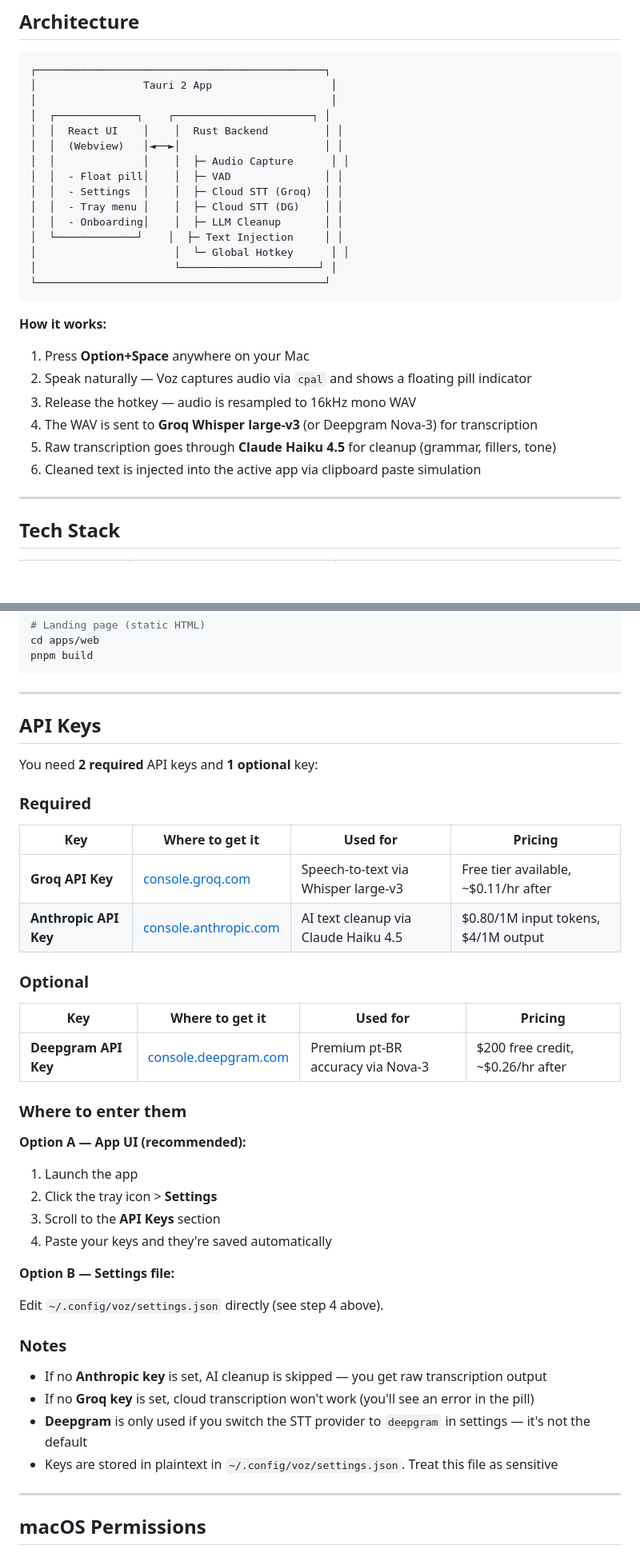
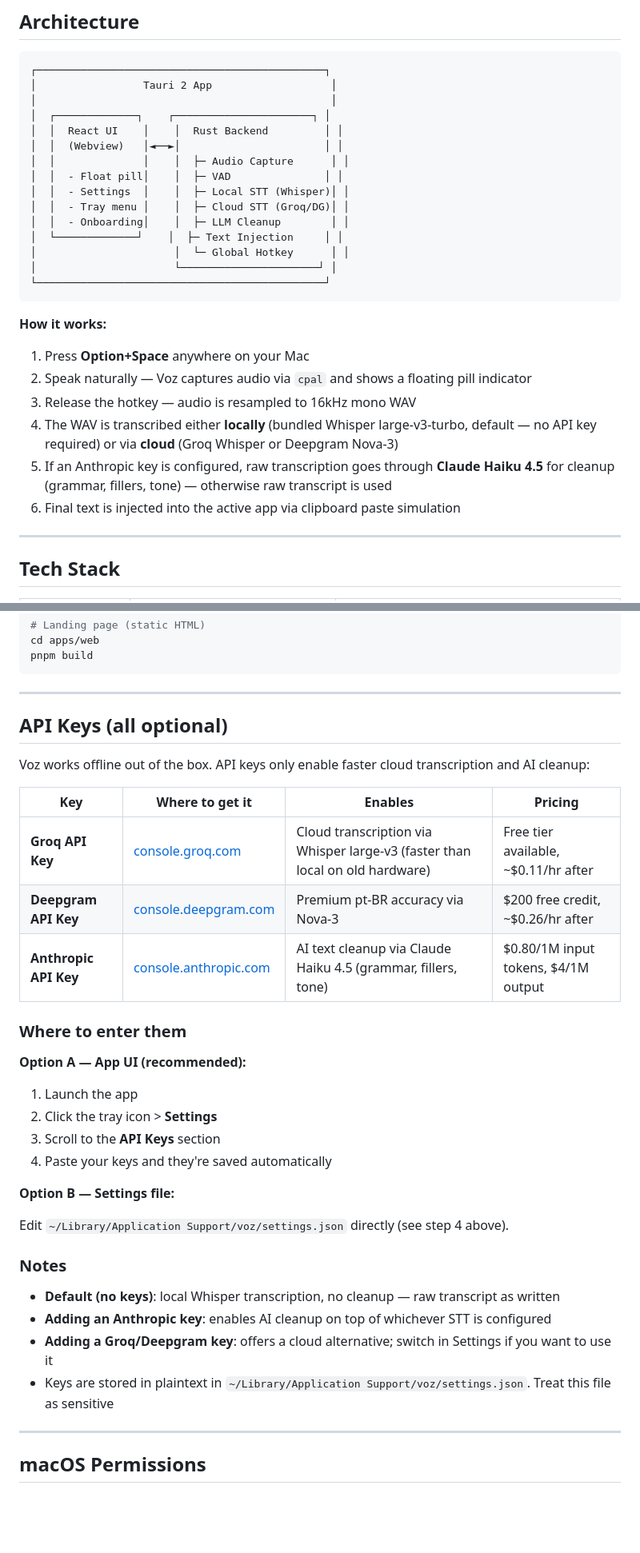
Before and after one commit to marcogbarcellos/voz-dictator, a Markdown page: README.md, 2 parts joined by grey strips. Shown at 80% size. Drawn GitHub-style; blank space fills up the shorter version.

```diff
--- a/README.md
+++ b/README.md
@@ -17,9 +17,9 @@ Voz is a commercial competitor to [Wispr Flow](https://wisprflow.ai), built with
 │  │  (Webview)   │◄──►│                       │ │
 │  │              │    │  ├─ Audio Capture      │ │
 │  │  - Float pill│    │  ├─ VAD               │ │
-│  │  - Settings  │    │  ├─ Cloud STT (Groq)  │ │
-│  │  - Tray menu │    │  ├─ Cloud STT (DG)    │ │
-│  │  - Onboarding│    │  ├─ LLM Cleanup       │ │
+│  │  - Settings  │    │  ├─ Local STT (Whisper)│ │
+│  │  - Tray menu │    │  ├─ Cloud STT (Groq/DG)│ │
+│  │  - Onboarding│    │  ├─ LLM Cleanup        │ │
 │  └─────────────┘    │  ├─ Text Injection     │ │
 │                      │  └─ Global Hotkey      │ │
 │                      └──────────────────────┘ │
@@ -31,9 +31,9 @@ Voz is a commercial competitor to [Wispr Flow](https://wisprflow.ai), built with
 1. Press **Option+Space** anywhere on your Mac
 2. Speak naturally — Voz captures audio via `cpal` and shows a floating pill indicator
 3. Release the hotkey — audio is resampled to 16kHz mono WAV
-4. The WAV is sent to **Groq Whisper large-v3** (or Deepgram Nova-3) for transcription
-5. Raw transcription goes through **Claude Haiku 4.5** for cleanup (grammar, fillers, tone)
-6. Cleaned text is injected into the active app via clipboard paste simulation
+4. The WAV is transcribed either **locally** (bundled Whisper large-v3-turbo, default — no API key required) or via **cloud** (Groq Whisper or Deepgram Nova-3)
+5. If an Anthropic key is configured, raw transcription goes through **Claude Haiku 4.5** for cleanup (grammar, fillers, tone) — otherwise raw transcript is used
+6. Final text is injected into the active app via clipboard paste simulation
 
 ---
 
@@ -217,22 +250,15 @@ pnpm build
 
 ---
 
-## API Keys
+## API Keys (all optional)
 
-You need **2 required** API keys and **1 optional** key:
+Voz works offline out of the box. API keys only enable faster cloud transcription and AI cleanup:
 
-### Required
-
-| Key | Where to get it | Used for | Pricing |
-|-----|----------------|----------|---------|
-| **Groq API Key** | [console.groq.com](https://console.groq.com) | Speech-to-text via Whisper large-v3 | Free tier available, ~$0.11/hr after |
-| **Anthropic API Key** | [console.anthropic.com](https://console.anthropic.com) | AI text cleanup via Claude Haiku 4.5 | $0.80/1M input tokens, $4/1M output |
-
-### Optional
-
-| Key | Where to get it | Used for | Pricing |
-|-----|----------------|----------|---------|
+| Key | Where to get it | Enables | Pricing |
+|-----|----------------|---------|---------|
+| **Groq API Key** | [console.groq.com](https://console.groq.com) | Cloud transcription via Whisper large-v3 (faster than local on old hardware) | Free tier available, ~$0.11/hr after |
 | **Deepgram API Key** | [console.deepgram.com](https://console.deepgram.com) | Premium pt-BR accuracy via Nova-3 | $200 free credit, ~$0.26/hr after |
+| **Anthropic API Key** | [console.anthropic.com](https://console.anthropic.com) | AI text cleanup via Claude Haiku 4.5 (grammar, fillers, tone) | $0.80/1M input tokens, $4/1M output |
 
 ### Where to enter them
 
@@ -245,14 +271,14 @@ You need **2 required** API keys and **1 optional** key:
 
 **Option B — Settings file:**
 
-Edit `~/.config/voz/settings.json` directly (see step 4 above).
+Edit `~/Library/Application Support/voz/settings.json` directly (see step 4 above).
 
 ### Notes
 
-- If no **Anthropic key** is set, AI cleanup is skipped — you get raw transcription output
-- If no **Groq key** is set, cloud transcription won't work (you'll see an error in the pill)
-- **Deepgram** is only used if you switch the STT provider to `deepgram` in settings — it's not the default
-- Keys are stored in plaintext in `~/.config/voz/settings.json`. Treat this file as sensitive
+- **Default (no keys)**: local Whisper transcription, no cleanup — raw transcript as written
+- **Adding an Anthropic key**: enables AI cleanup on top of whichever STT is configured
+- **Adding a Groq/Deepgram key**: offers a cloud alternative; switch in Settings if you want to use it
+- Keys are stored in plaintext in `~/Library/Application Support/voz/settings.json`. Treat this file as sensitive
 
 ---
 
```
Also changed, not shown: other parts of README.md (+49 -16 lines).
